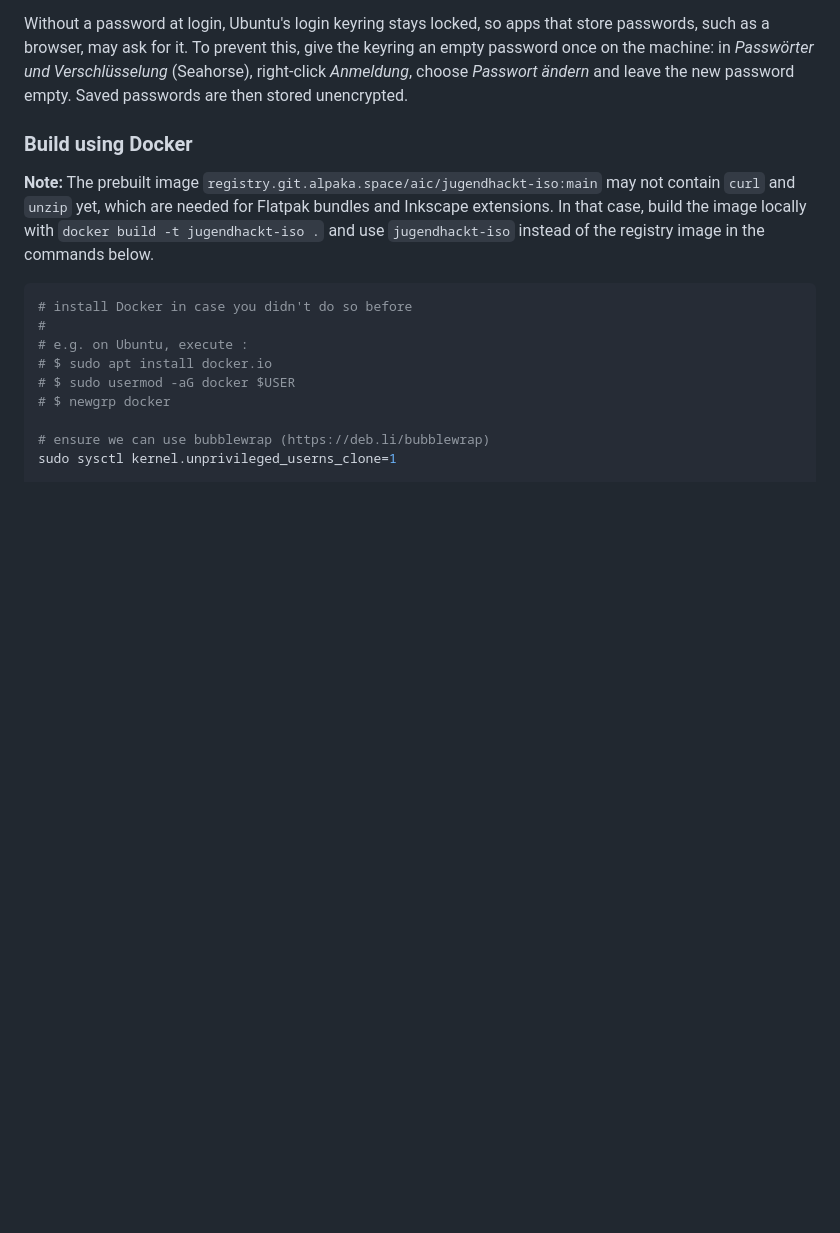
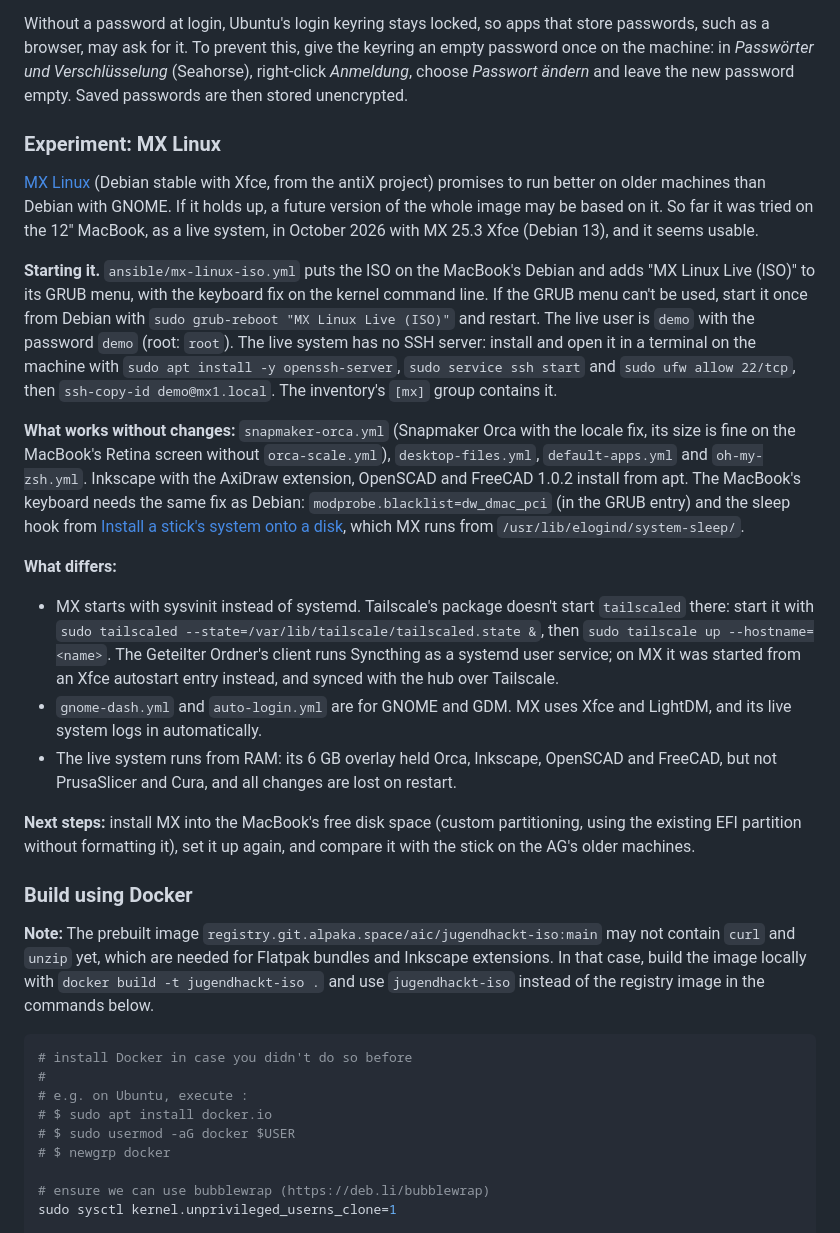
Before and after one commit to 35services/3ddruck-jugend-hackt-iso, a Markdown page: README.md, the part around the change. Rendered like a GitHub page; blank space fills up the shorter version.

Commit message:
docs: Describe the MX Linux experiment
What was tried on the 12" MacBook with the MX Linux live system, what
works without changes, what differs (sysvinit, Xfce, the live system's
RAM), and the next steps, since a future image may be based on MX.

Co-Authored-By: Claude Opus 5.5 <noreply@anthropic.com>

```diff
--- a/README.md
+++ b/README.md
@@ -104,6 +104,21 @@ The shared folder "Geteilter Ordner", which syncs 3D printing files between the
 `auto-login.yml` doesn't change power settings. With Ubuntu's defaults, the screen turns off after 5 minutes without use. On battery, the machine suspends after 15 minutes, and it also suspends when the lid is closed. On the AG's laptop, automatic suspend while plugged in is turned off in the settings, so it stays awake unless the lid is closed.
 
 Without a password at login, Ubuntu's login keyring stays locked, so apps that store passwords, such as a browser, may ask for it. To prevent this, give the keyring an empty password once on the machine: in *Passwörter und Verschlüsselung* (Seahorse), right-click *Anmeldung*, choose *Passwort ändern* and leave the new password empty. Saved passwords are then stored unencrypted.
+
+### Experiment: MX Linux
+
+[MX Linux](https://mxlinux.org/) (Debian stable with Xfce, from the antiX project) promises to run better on older machines than Debian with GNOME. If it holds up, a future version of the whole image may be based on it. So far it was tried on the 12" MacBook, as a live system, in October 2026 with MX 25.3 Xfce (Debian 13), and it seems usable.
+
+**Starting it.** `ansible/mx-linux-iso.yml` puts the ISO on the MacBook's Debian and adds "MX Linux Live (ISO)" to its GRUB menu, with the keyboard fix on the kernel command line. If the GRUB menu can't be used, start it once from Debian with `sudo grub-reboot "MX Linux Live (ISO)"` and restart. The live user is `demo` with the password `demo` (root: `root`). The live system has no SSH server: install and open it in a terminal on the machine with `sudo apt install -y openssh-server`, `sudo service ssh start` and `sudo ufw allow 22/tcp`, then `ssh-copy-id demo@mx1.local`. The inventory's `[mx]` group contains it.
+
+**What works without changes:** `snapmaker-orca.yml` (Snapmaker Orca with the locale fix, its size is fine on the MacBook's Retina screen without `orca-scale.yml`), `desktop-files.yml`, `default-apps.yml` and `oh-my-zsh.yml`. Inkscape with the AxiDraw extension, OpenSCAD and FreeCAD 1.0.2 install from apt. The MacBook's keyboard needs the same fix as Debian: `modprobe.blacklist=dw_dmac_pci` (in the GRUB entry) and the sleep hook from [Install a stick's system onto a disk](#install-a-sticks-system-onto-a-disk), which MX runs from `/usr/lib/elogind/system-sleep/`.
+
+**What differs:**
+- MX starts with sysvinit instead of systemd. Tailscale's package doesn't start `tailscaled` there: start it with `sudo tailscaled --state=/var/lib/tailscale/tailscaled.state &`, then `sudo tailscale up --hostname=<name>`. The Geteilter Ordner's client runs Syncthing as a systemd user service; on MX it was started from an Xfce autostart entry instead, and synced with the hub over Tailscale.
+- `gnome-dash.yml` and `auto-login.yml` are for GNOME and GDM. MX uses Xfce and LightDM, and its live system logs in automatically.
+- The live system runs from RAM: its 6 GB overlay held Orca, Inkscape, OpenSCAD and FreeCAD, but not PrusaSlicer and Cura, and all changes are lost on restart.
+
+**Next steps:** install MX into the MacBook's free disk space (custom partitioning, using the existing EFI partition without formatting it), set it up again, and compare it with the stick on the AG's older machines.
 
 ### Build using Docker
 
```
